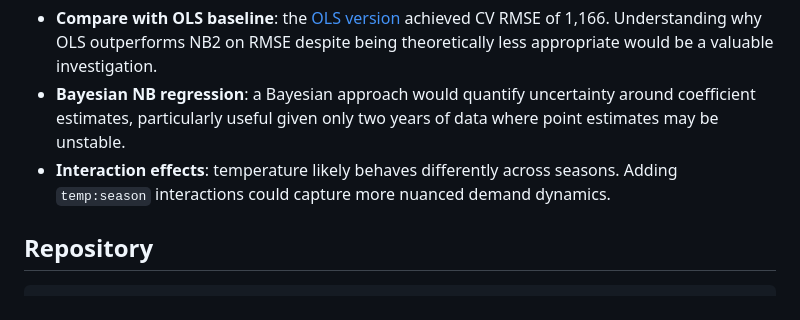
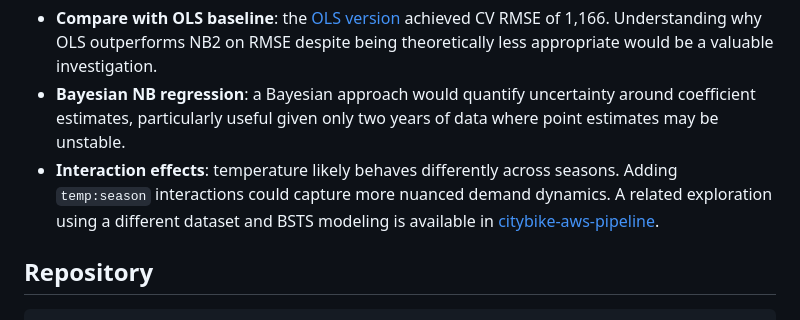
Before and after one commit to ShengPeiWilliam/bikerental-poisson, a Markdown page: README.md, the part around the change. Rendered like a GitHub page.

Commit message:
docs: expand on interaction effects in next steps section of README

```diff
--- a/README.md
+++ b/README.md
@@ -70,7 +70,7 @@ than any textbook description could.
 Next steps:
 - **Compare with OLS baseline**: the [OLS version](https://github.com/ShengPeiWilliam/bikerental-ml) achieved CV RMSE of 1,166. Understanding why OLS outperforms NB2 on RMSE despite being theoretically less appropriate would be a valuable investigation.
 - **Bayesian NB regression**: a Bayesian approach would quantify uncertainty around coefficient estimates, particularly useful given only two years of data where point estimates may be unstable.
-- **Interaction effects**: temperature likely behaves differently across seasons. Adding `temp:season` interactions could capture more nuanced demand dynamics.
+- **Interaction effects**: temperature likely behaves differently across seasons. Adding `temp:season` interactions could capture more nuanced demand dynamics. A related exploration using a different dataset and BSTS modeling is available in [citybike-aws-pipeline](https://github.com/ShengPeiWilliam/citibike-aws-pipeline).
 
 ## Repository
 
```
